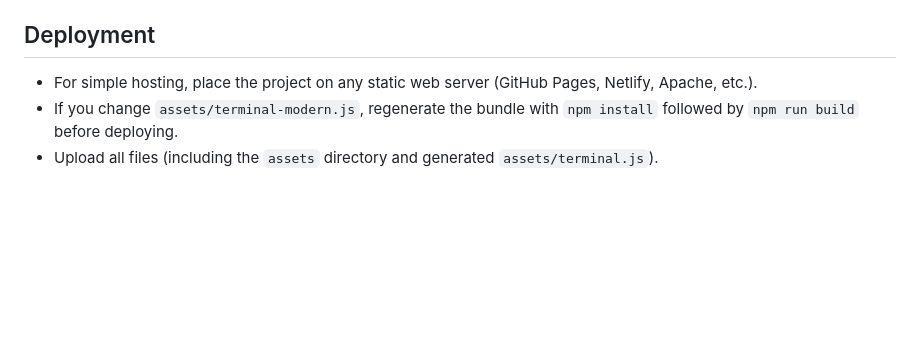
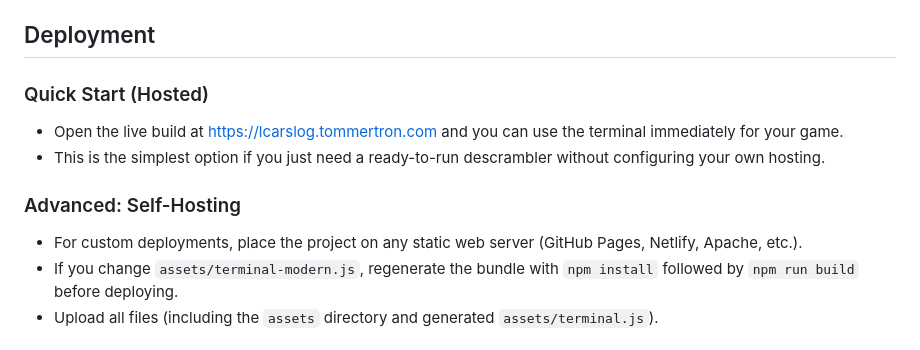
Before and after one commit to tommertron/LCARS-log-descrambler, a Markdown page: README.md, the part around the change. GitHub-like rendering; blank space fills up the shorter version.

Commit message:
Document hosted quick start

```diff
--- a/README.md
+++ b/README.md
@@ -25,7 +25,14 @@ A single-page LCARS-styled terminal that supports the [Star Trek Adventures](htt
 
 ## Deployment
 
-- For simple hosting, place the project on any static web server (GitHub Pages, Netlify, Apache, etc.).
+### Quick Start (Hosted)
+
+- Open the live build at [https://lcarslog.tommertron.com](https://lcarslog.tommertron.com) and you can use the terminal immediately for your game.
+- This is the simplest option if you just need a ready-to-run descrambler without configuring your own hosting.
+
+### Advanced: Self-Hosting
+
+- For custom deployments, place the project on any static web server (GitHub Pages, Netlify, Apache, etc.).
 - If you change `assets/terminal-modern.js`, regenerate the bundle with `npm install` followed by `npm run build` before deploying.
 - Upload all files (including the `assets` directory and generated `assets/terminal.js`).
 
```
